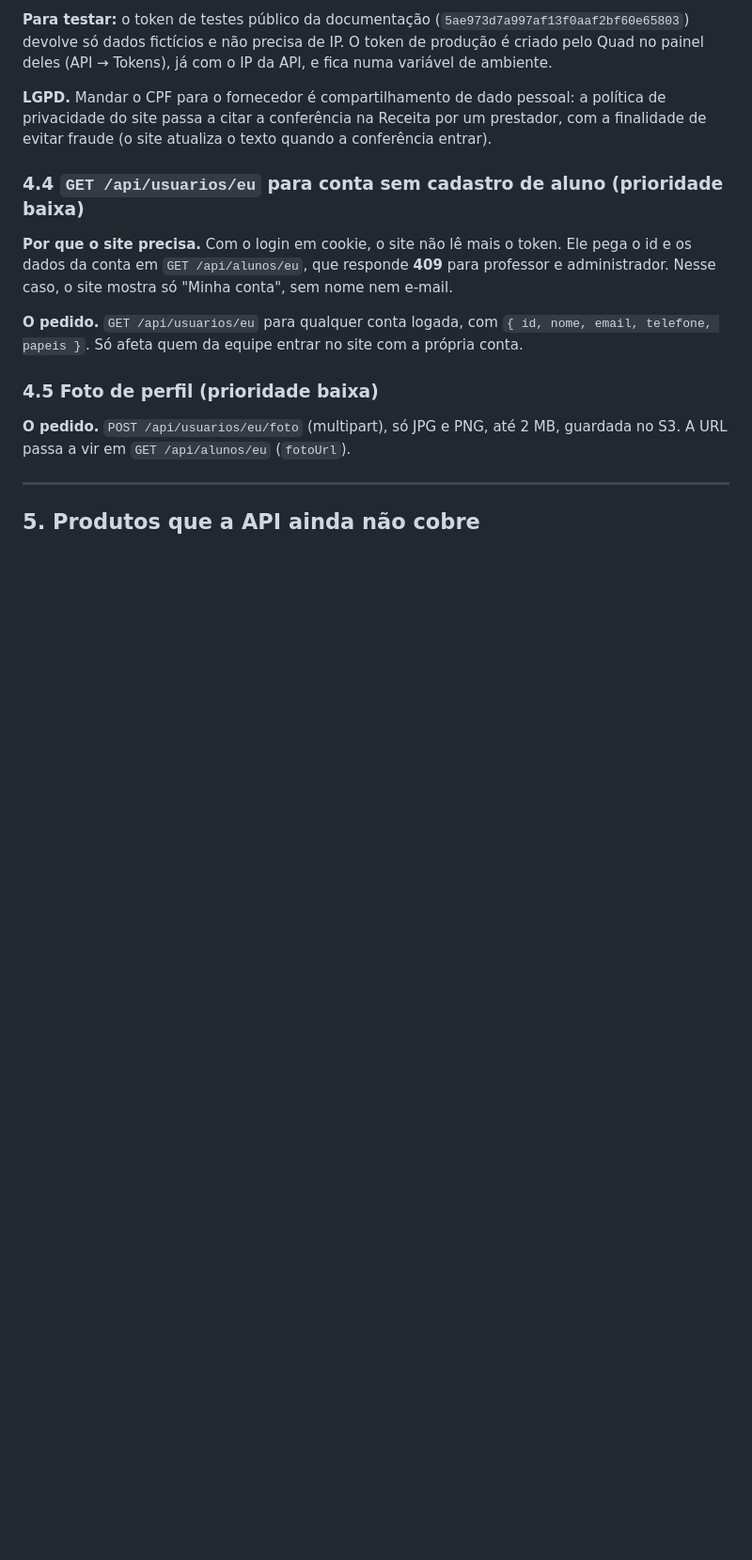
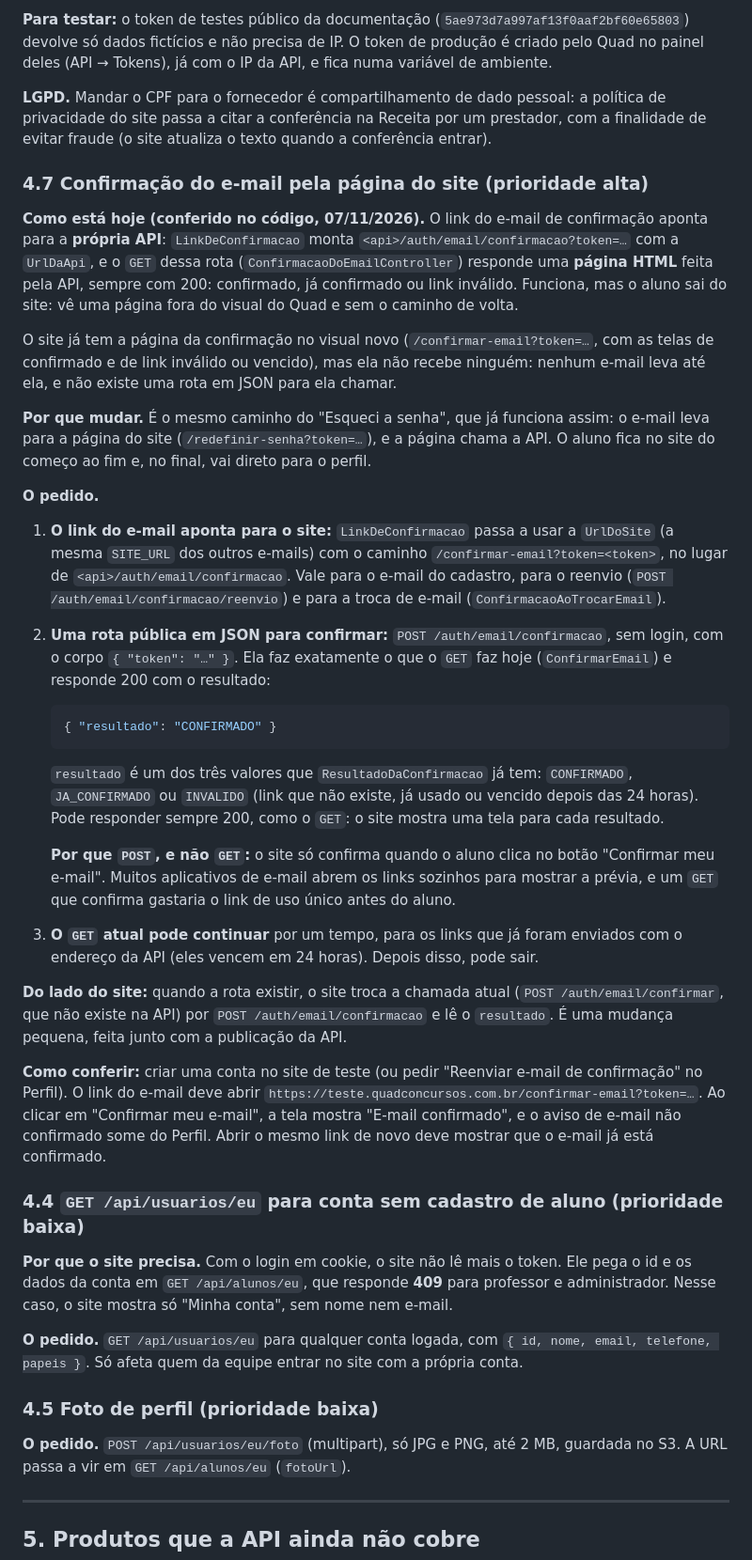
Before and after one commit to gestaoquadia-max/site-quad-atual, a Markdown page: docs/pedidos-backend.md, the part around one of its changes. Shown at 94% size. Rendered like a GitHub page; blank space fills up the shorter version.

Commit message:
Pedidos ao backend (07/11/2026): novo 4.7, confirmação do e-mail pela página do site (o link do e-mail aponta para /confirmar-email e uma rota POST em JSON confirma, com o resultado CONFIRMADO, JA_CONFIRMADO ou INVALIDO); sai o 6.2, e-mails da compra, já atendido na API
Co-Authored-By: Claude Opus 5.5 <noreply@anthropic.com>

````diff
--- a/docs/pedidos-backend.md
+++ b/docs/pedidos-backend.md
@@ -191,6 +193,32 @@ Além disso, nada impede o envio de uma imagem pequena ou fora de proporção, q
 
 **LGPD.** Mandar o CPF para o fornecedor é compartilhamento de dado pessoal: a política de privacidade do site passa a citar a conferência na Receita por um prestador, com a finalidade de evitar fraude (o site atualiza o texto quando a conferência entrar).
 
+### 4.7 Confirmação do e-mail pela página do site (prioridade alta)
+
+**Como está hoje (conferido no código, 07/11/2026).** O link do e-mail de confirmação aponta para a **própria API**: `LinkDeConfirmacao` monta `<api>/auth/email/confirmacao?token=…` com a `UrlDaApi`, e o `GET` dessa rota (`ConfirmacaoDoEmailController`) responde uma **página HTML** feita pela API, sempre com 200: confirmado, já confirmado ou link inválido. Funciona, mas o aluno sai do site: vê uma página fora do visual do Quad e sem o caminho de volta.
+
+O site já tem a página da confirmação no visual novo (`/confirmar-email?token=…`, com as telas de confirmado e de link inválido ou vencido), mas ela não recebe ninguém: nenhum e-mail leva até ela, e não existe uma rota em JSON para ela chamar.
+
+**Por que mudar.** É o mesmo caminho do "Esqueci a senha", que já funciona assim: o e-mail leva para a página do site (`/redefinir-senha?token=…`), e a página chama a API. O aluno fica no site do começo ao fim e, no final, vai direto para o perfil.
+
+**O pedido.**
+
+1. **O link do e-mail aponta para o site:** `LinkDeConfirmacao` passa a usar a `UrlDoSite` (a mesma `SITE_URL` dos outros e-mails) com o caminho `/confirmar-email?token=<token>`, no lugar de `<api>/auth/email/confirmacao`. Vale para o e-mail do cadastro, para o reenvio (`POST /auth/email/confirmacao/reenvio`) e para a troca de e-mail (`ConfirmacaoAoTrocarEmail`).
+2. **Uma rota pública em JSON para confirmar:** `POST /auth/email/confirmacao`, sem login, com o corpo `{ "token": "…" }`. Ela faz exatamente o que o `GET` faz hoje (`ConfirmarEmail`) e responde 200 com o resultado:
+
+   ```json
+   { "resultado": "CONFIRMADO" }
+   ```
+
+   `resultado` é um dos três valores que `ResultadoDaConfirmacao` já tem: `CONFIRMADO`, `JA_CONFIRMADO` ou `INVALIDO` (link que não existe, já usado ou vencido depois das 24 horas). Pode responder sempre 200, como o `GET`: o site mostra uma tela para cada resultado.
+
+   **Por que `POST`, e não `GET`:** o site só confirma quando o aluno clica no botão "Confirmar meu e-mail". Muitos aplicativos de e-mail abrem os links sozinhos para mostrar a prévia, e um `GET` que confirma gastaria o link de uso único antes do aluno.
+3. **O `GET` atual pode continuar** por um tempo, para os links que já foram enviados com o endereço da API (eles vencem em 24 horas). Depois disso, pode sair.
+
+**Do lado do site:** quando a rota existir, o site troca a chamada atual (`POST /auth/email/confirmar`, que não existe na API) por `POST /auth/email/confirmacao` e lê o `resultado`. É uma mudança pequena, feita junto com a publicação da API.
+
+**Como conferir:** criar uma conta no site de teste (ou pedir "Reenviar e-mail de confirmação" no Perfil). O link do e-mail deve abrir `https://teste.quadconcursos.com.br/confirmar-email?token=…`. Ao clicar em "Confirmar meu e-mail", a tela mostra "E-mail confirmado", e o aviso de e-mail não confirmado some do Perfil. Abrir o mesmo link de novo deve mostrar que o e-mail já está confirmado.
+
 ### 4.4 `GET /api/usuarios/eu` para conta sem cadastro de aluno (prioridade baixa)
 
 **Por que o site precisa.** Com o login em cookie, o site não lê mais o token. Ele pega o id e os dados da conta em `GET /api/alunos/eu`, que responde **409** para professor e administrador. Nesse caso, o site mostra só "Minha conta", sem nome nem e-mail.
````
Also changed, not shown: other parts of docs/pedidos-backend.md (+4 -8 lines).
